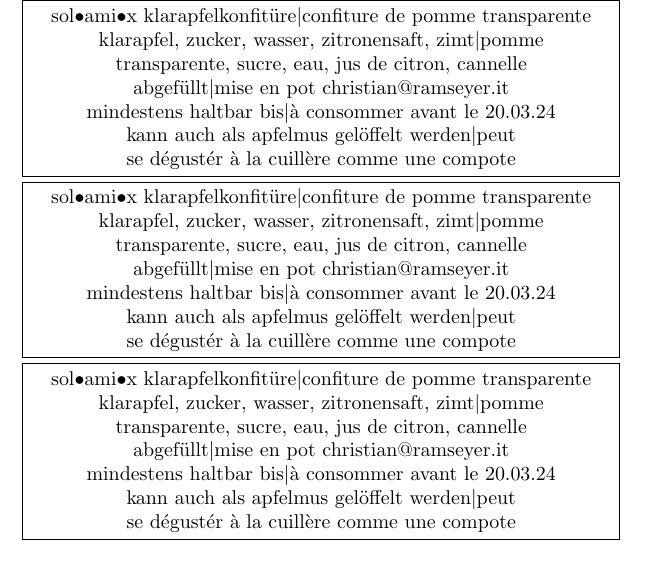
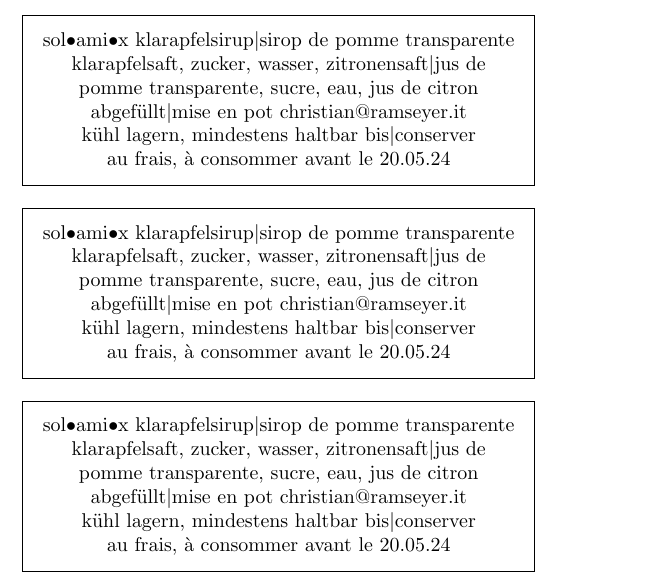
Before and after one commit to rc9000/solatex_labels, a LaTeX document (ka-sirup.tex): part of the page, cut so that both start at the same text. Compiled offline with pdfLaTeX.

Commit message:
cleanup pdf

```diff
--- a/ka-gonfi.tex
+++ b/ka-sirup.tex
@@ -4,10 +4,9 @@
 \usepackage{textcomp}
 
 \newcommand{\sometext}{
-sol\textbullet{}ami\textbullet{}x klarapfelkonfitüre\textbar confiture de pomme transparente \\
-klarapfel, zucker, wasser, zitronensaft, zimt\textbar pomme transparente, sucre, eau, jus de citron, cannelle \\
+sol\textbullet{}ami\textbullet{}x klarapfelsirup\textbar sirop de pomme transparente \\
+klarapfelsaft, zucker, wasser, zitronensaft\textbar jus de pomme transparente, sucre, eau, jus de citron \\
 abgefüllt\textbar mise en pot christian@ramseyer.it\\
-mindestens haltbar bis\textbar à consommer avant le 20.03.24\\
-kann auch als apfelmus gelöffelt werden\textbar peut se dégustér à la cuillère comme une compote
+kühl lagern, mindestens haltbar bis\textbar conserver au frais, à consommer avant le 20.05.24\\
 }
 
```
Also changed, not shown: ka-gonfi.pdf (deleted), mr-apfelessig.pdf (deleted), mr-weisseressig.pdf (deleted), mr.pdf (deleted), ka-sirup.tex (4 more changed lines).
